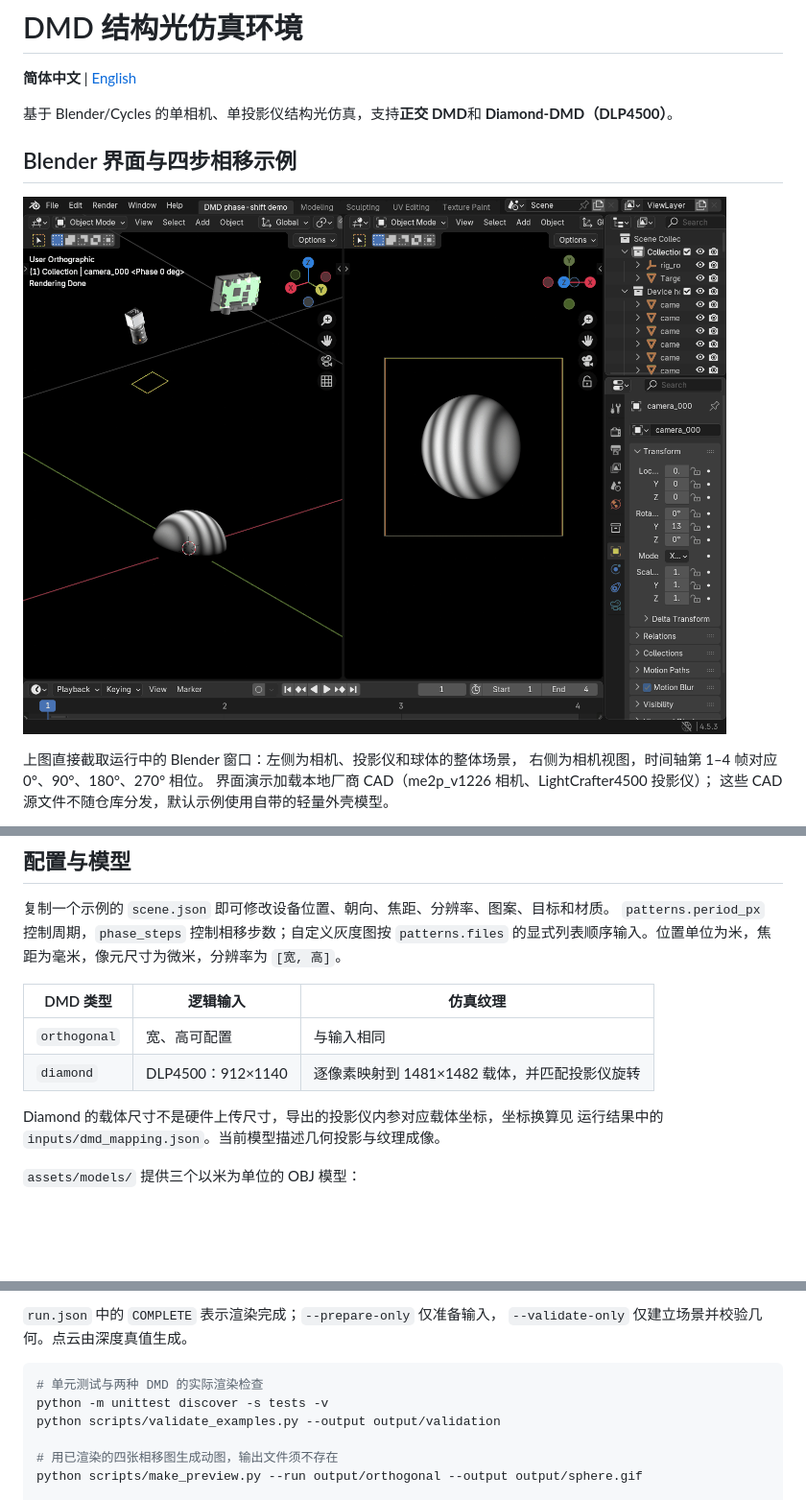
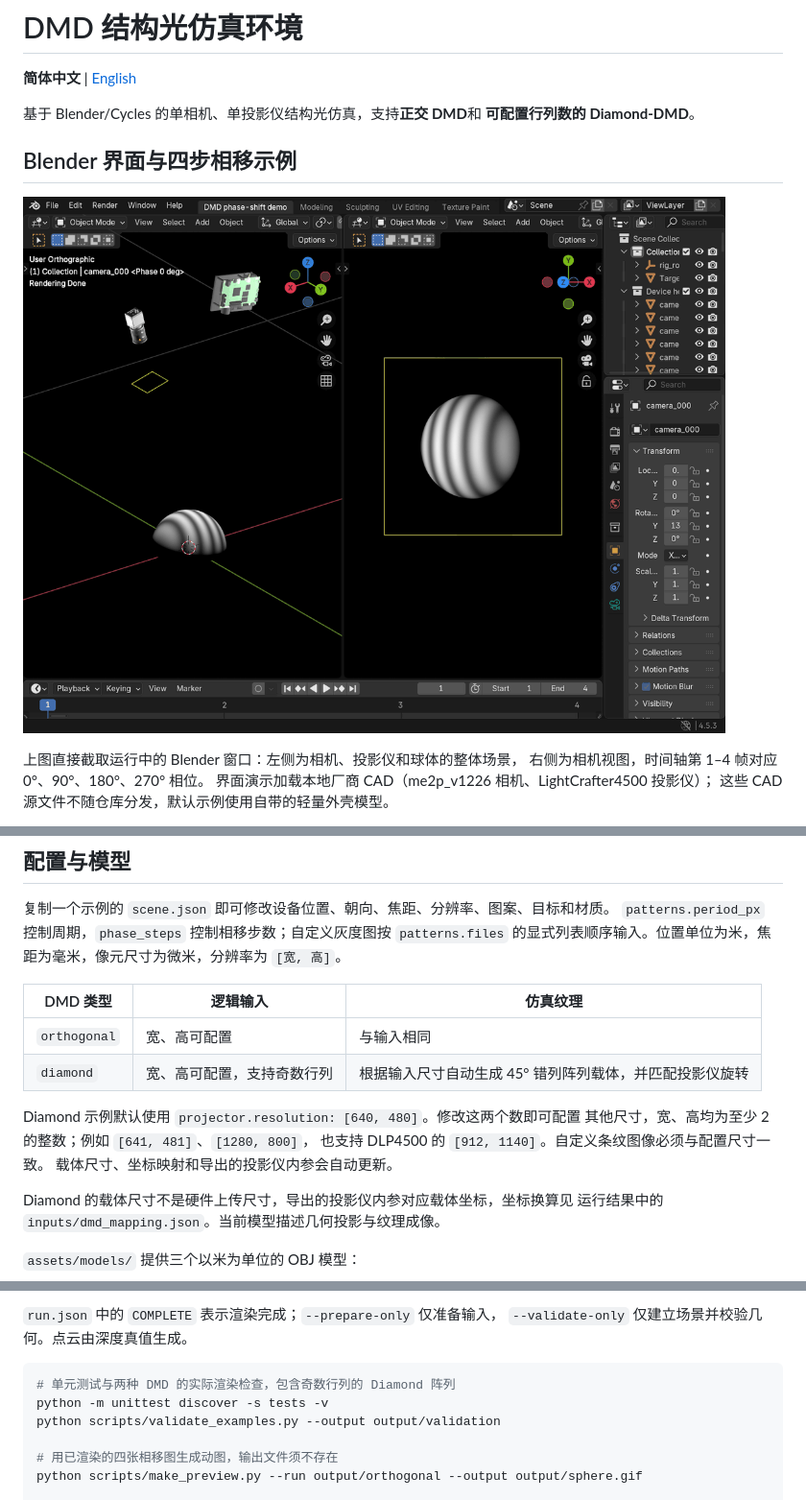
Before and after one commit to dspangpang/dmd-structured-light-sim, a Markdown page: README.md, 3 parts joined by grey strips. Shown at 96% size. Rendered like a GitHub page; pictures changed too: assets/blender-ui.gif; blank space fills up the shorter version.

````diff
--- a/README.md
+++ b/README.md
@@ -3,7 +3,7 @@
 **简体中文** | [English](README.en.md)
 
 基于 Blender/Cycles 的单相机、单投影仪结构光仿真，支持**正交 DMD**和
-**Diamond-DMD（DLP4500）**。
+**可配置行列数的 Diamond-DMD**。
 
 ## Blender 界面与四步相移示例
 
@@ -59,7 +59,12 @@ python scripts/run_simulation.py --config examples/orthogonal/scene.json --outpu
 | DMD 类型 | 逻辑输入 | 仿真纹理 |
 |---|---|---|
 | `orthogonal` | 宽、高可配置 | 与输入相同 |
-| `diamond` | DLP4500：912×1140 | 逐像素映射到 1481×1482 载体，并匹配投影仪旋转 |
+| `diamond` | 宽、高可配置，支持奇数行列 | 根据输入尺寸自动生成 45° 错列阵列载体，并匹配投影仪旋转 |
+
+Diamond 示例默认使用 `projector.resolution: [640, 480]`。修改这两个数即可配置
+其他尺寸，宽、高均为至少 2 的整数；例如 `[641, 481]`、`[1280, 800]`，
+也支持 DLP4500 的 `[912, 1140]`。自定义条纹图像必须与配置尺寸一致。
+载体尺寸、坐标映射和导出的投影仪内参会自动更新。
 
 Diamond 的载体尺寸不是硬件上传尺寸，导出的投影仪内参对应载体坐标，坐标换算见
 运行结果中的 `inputs/dmd_mapping.json`。当前模型描述几何投影与纹理成像。
@@ -88,7 +93,7 @@ Diamond 的载体尺寸不是硬件上传尺寸，导出的投影仪内参对应
 `--validate-only` 仅建立场景并校验几何。点云由深度真值生成。
 
 ```bash
-# 单元测试与两种 DMD 的实际渲染检查
+# 单元测试与两种 DMD 的实际渲染检查，包含奇数行列的 Diamond 阵列
 python -m unittest discover -s tests -v
 python scripts/validate_examples.py --output output/validation
 
````
Also changed, not shown: README.en.md (+9 -3 lines), examples/diamond/README.md (+3 -1 lines), 6 other files.
